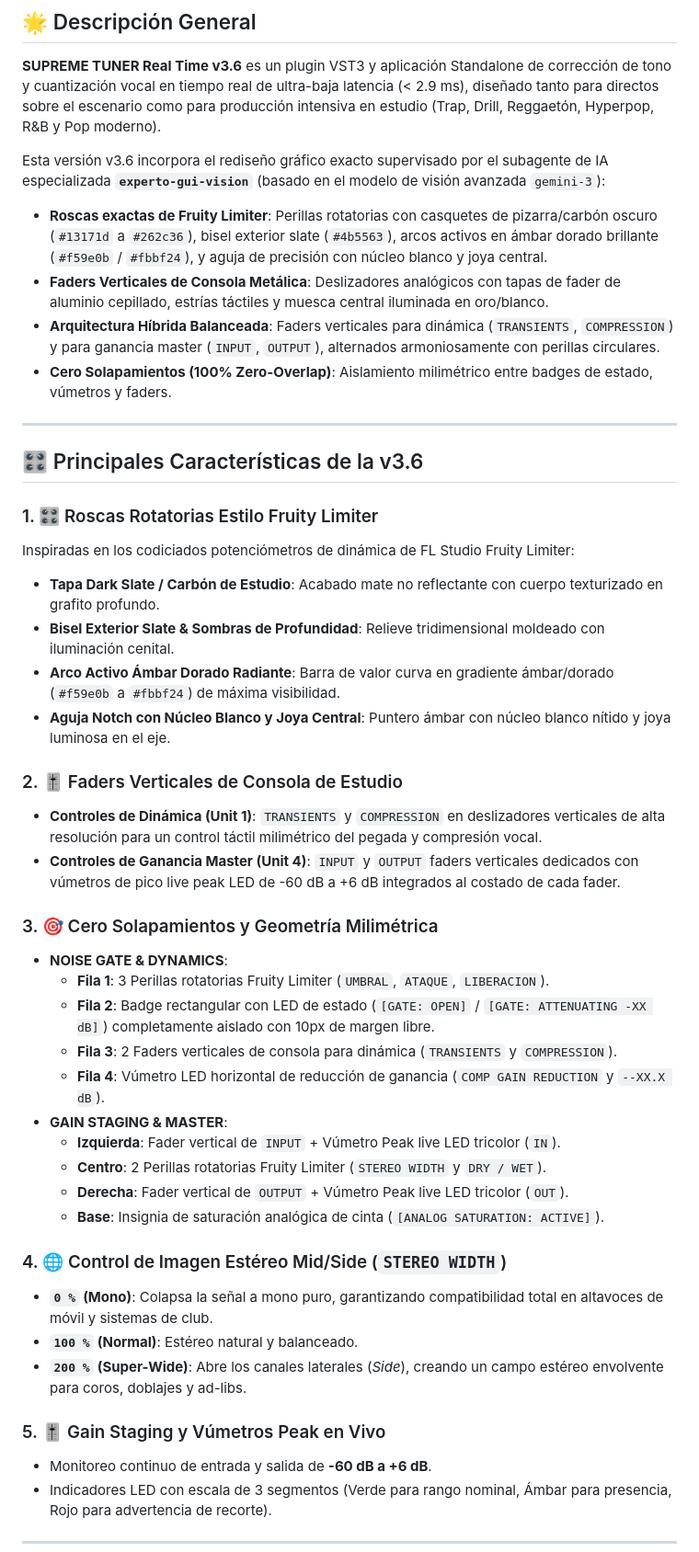
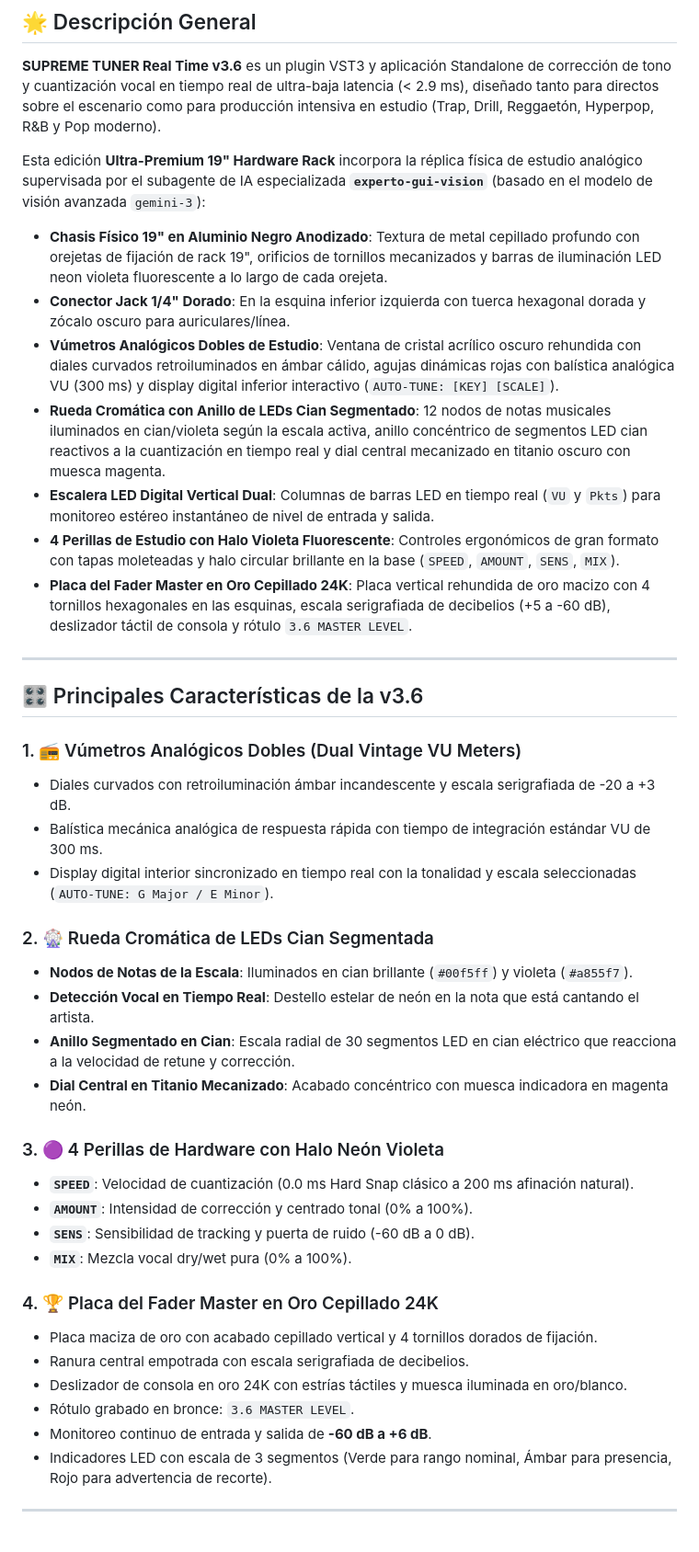
Before and after one commit to vevikils/AUTOMASTER-SUPREME, a Markdown page: tpain-supreme/README.md, the part around the change. Shown: that part at 92% size. Drawn GitHub-style.

```diff
--- a/tpain-supreme/README.md
+++ b/tpain-supreme/README.md
@@ -19,45 +19,41 @@
 
 **SUPREME TUNER Real Time v3.6** es un plugin VST3 y aplicación Standalone de corrección de tono y cuantización vocal en tiempo real de ultra-baja latencia (< 2.9 ms), diseñado tanto para directos sobre el escenario como para producción intensiva en estudio (Trap, Drill, Reggaetón, Hyperpop, R&B y Pop moderno).
 
-Esta versión v3.6 incorpora el rediseño gráfico exacto supervisado por el subagente de IA especializada **`experto-gui-vision`** (basado en el modelo de visión avanzada `gemini-3`):
-- **Roscas exactas de Fruity Limiter**: Perillas rotatorias con casquetes de pizarra/carbón oscuro (`#13171d` a `#262c36`), bisel exterior slate (`#4b5563`), arcos activos en ámbar dorado brillante (`#f59e0b` / `#fbbf24`), y aguja de precisión con núcleo blanco y joya central.
-- **Faders Verticales de Consola Metálica**: Deslizadores analógicos con tapas de fader de aluminio cepillado, estrías táctiles y muesca central iluminada en oro/blanco.
-- **Arquitectura Híbrida Balanceada**: Faders verticales para dinámica (`TRANSIENTS`, `COMPRESSION`) y para ganancia master (`INPUT`, `OUTPUT`), alternados armoniosamente con perillas circulares.
-- **Cero Solapamientos (100% Zero-Overlap)**: Aislamiento milimétrico entre badges de estado, vúmetros y faders.
+Esta edición **Ultra-Premium 19" Hardware Rack** incorpora la réplica física de estudio analógico supervisada por el subagente de IA especializada **`experto-gui-vision`** (basado en el modelo de visión avanzada `gemini-3`):
+- **Chasis Físico 19" en Aluminio Negro Anodizado**: Textura de metal cepillado profundo con orejetas de fijación de rack 19", orificios de tornillos mecanizados y barras de iluminación LED neon violeta fluorescente a lo largo de cada orejeta.
+- **Conector Jack 1/4" Dorado**: En la esquina inferior izquierda con tuerca hexagonal dorada y zócalo oscuro para auriculares/línea.
+- **Vúmetros Analógicos Dobles de Estudio**: Ventana de cristal acrílico oscuro rehundida con diales curvados retroiluminados en ámbar cálido, agujas dinámicas rojas con balística analógica VU (300 ms) y display digital inferior interactivo (`AUTO-TUNE: [KEY] [SCALE]`).
+- **Rueda Cromática con Anillo de LEDs Cian Segmentado**: 12 nodos de notas musicales iluminados en cian/violeta según la escala activa, anillo concéntrico de segmentos LED cian reactivos a la cuantización en tiempo real y dial central mecanizado en titanio oscuro con muesca magenta.
+- **Escalera LED Digital Vertical Dual**: Columnas de barras LED en tiempo real (`VU` y `Pkts`) para monitoreo estéreo instantáneo de nivel de entrada y salida.
+- **4 Perillas de Estudio con Halo Violeta Fluorescente**: Controles ergonómicos de gran formato con tapas moleteadas y halo circular brillante en la base (`SPEED`, `AMOUNT`, `SENS`, `MIX`).
+- **Placa del Fader Master en Oro Cepillado 24K**: Placa vertical rehundida de oro macizo con 4 tornillos hexagonales en las esquinas, escala serigrafiada de decibelios (+5 a -60 dB), deslizador táctil de consola y rótulo `3.6 MASTER LEVEL`.
 
 ---
 
 ## 🎛️ Principales Características de la v3.6
 
-### 1. 🎛️ Roscas Rotatorias Estilo Fruity Limiter
-Inspiradas en los codiciados potenciómetros de dinámica de FL Studio Fruity Limiter:
-- **Tapa Dark Slate / Carbón de Estudio**: Acabado mate no reflectante con cuerpo texturizado en grafito profundo.
-- **Bisel Exterior Slate & Sombras de Profundidad**: Relieve tridimensional moldeado con iluminación cenital.
-- **Arco Activo Ámbar Dorado Radiante**: Barra de valor curva en gradiente ámbar/dorado (`#f59e0b` a `#fbbf24`) de máxima visibilidad.
-- **Aguja Notch con Núcleo Blanco y Joya Central**: Puntero ámbar con núcleo blanco nítido y joya luminosa en el eje.
+### 1. 📻 Vúmetros Analógicos Dobles (Dual Vintage VU Meters)
+- Diales curvados con retroiluminación ámbar incandescente y escala serigrafiada de -20 a +3 dB.
+- Balística mecánica analógica de respuesta rápida con tiempo de integración estándar VU de 300 ms.
+- Display digital interior sincronizado en tiempo real con la tonalidad y escala seleccionadas (`AUTO-TUNE: G Major / E Minor`).
 
-### 2. 🎚️ Faders Verticales de Consola de Estudio
-- **Controles de Dinámica (Unit 1)**: `TRANSIENTS` y `COMPRESSION` en deslizadores verticales de alta resolución para un control táctil milimétrico del pegada y compresión vocal.
-- **Controles de Ganancia Master (Unit 4)**: `INPUT` y `OUTPUT` faders verticales dedicados con vúmetros de pico live peak LED de -60 dB a +6 dB integrados al costado de cada fader.
+### 2. 🎡 Rueda Cromática de LEDs Cian Segmentada
+- **Nodos de Notas de la Escala**: Iluminados en cian brillante (`#00f5ff`) y violeta (`#a855f7`).
+- **Detección Vocal en Tiempo Real**: Destello estelar de neón en la nota que está cantando el artista.
+- **Anillo Segmentado en Cian**: Escala radial de 30 segmentos LED en cian eléctrico que reacciona a la velocidad de retune y corrección.
+- **Dial Central en Titanio Mecanizado**: Acabado concéntrico con muesca indicadora en magenta neón.
 
-### 3. 🎯 Cero Solapamientos y Geometría Milimétrica
-- **NOISE GATE & DYNAMICS**:
-  - **Fila 1**: 3 Perillas rotatorias Fruity Limiter (`UMBRAL`, `ATAQUE`, `LIBERACION`).
-  - **Fila 2**: Badge rectangular con LED de estado (`[GATE: OPEN]` / `[GATE: ATTENUATING -XX dB]`) completamente aislado con 10px de margen libre.
-  - **Fila 3**: 2 Faders verticales de consola para dinámica (`TRANSIENTS` y `COMPRESSION`).
-  - **Fila 4**: Vúmetro LED horizontal de reducción de ganancia (`COMP GAIN REDUCTION` y `--XX.X dB`).
-- **GAIN STAGING & MASTER**:
-  - **Izquierda**: Fader vertical de `INPUT` + Vúmetro Peak live LED tricolor (`IN`).
-  - **Centro**: 2 Perillas rotatorias Fruity Limiter (`STEREO WIDTH` y `DRY / WET`).
-  - **Derecha**: Fader vertical de `OUTPUT` + Vúmetro Peak live LED tricolor (`OUT`).
-  - **Base**: Insignia de saturación analógica de cinta (`[ANALOG SATURATION: ACTIVE]`).
+### 3. 🟣 4 Perillas de Hardware con Halo Neón Violeta
+- **`SPEED`**: Velocidad de cuantización (0.0 ms Hard Snap clásico a 200 ms afinación natural).
+- **`AMOUNT`**: Intensidad de corrección y centrado tonal (0% a 100%).
+- **`SENS`**: Sensibilidad de tracking y puerta de ruido (-60 dB a 0 dB).
+- **`MIX`**: Mezcla vocal dry/wet pura (0% a 100%).
 
-### 4. 🌐 Control de Imagen Estéreo Mid/Side (`STEREO WIDTH`)
-- **`0 %` (Mono)**: Colapsa la señal a mono puro, garantizando compatibilidad total en altavoces de móvil y sistemas de club.
-- **`100 %` (Normal)**: Estéreo natural y balanceado.
-- **`200 %` (Super-Wide)**: Abre los canales laterales (*Side*), creando un campo estéreo envolvente para coros, doblajes y ad-libs.
-
-### 5. 🎚️ Gain Staging y Vúmetros Peak en Vivo
+### 4. 🏆 Placa del Fader Master en Oro Cepillado 24K
+- Placa maciza de oro con acabado cepillado vertical y 4 tornillos dorados de fijación.
+- Ranura central empotrada con escala serigrafiada de decibelios.
+- Deslizador de consola en oro 24K con estrías táctiles y muesca iluminada en oro/blanco.
+- Rótulo grabado en bronce: `3.6 MASTER LEVEL`.
 - Monitoreo continuo de entrada y salida de **-60 dB a +6 dB**.
 - Indicadores LED con escala de 3 segmentos (Verde para rango nominal, Ámbar para presencia, Rojo para advertencia de recorte).
 
```
Also changed, not shown: README.md (+8 -7 lines), release_notes_v36.md (+10 -9 lines), assets/supreme_tuner_cover.jpg, tpain-supreme/assets/supreme_tuner_cover.jpg, 3 other files.
